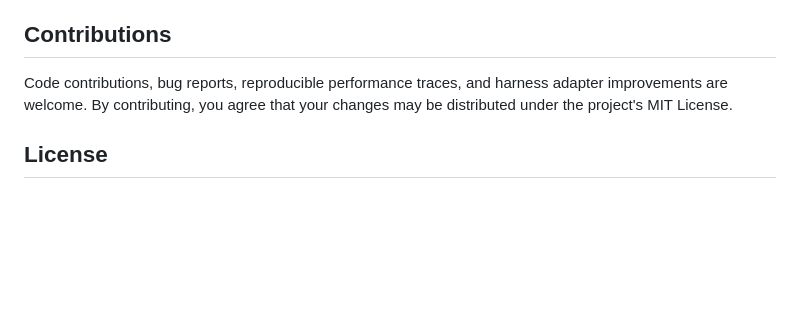
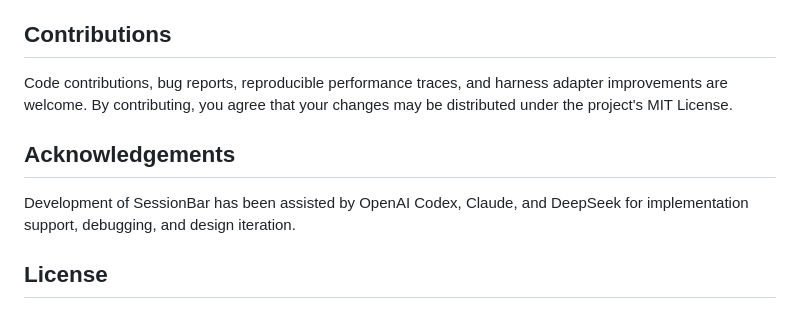
Before and after one commit to Guojiacheng2017/SessionBar, a Markdown page: README.md, the part around the change. GitHub-like rendering; blank space fills up the shorter version.

Commit message:
*README.md

```diff
--- a/README.md
+++ b/README.md
@@ -258,6 +258,11 @@ Code contributions, bug reports, reproducible performance traces, and harness
 adapter improvements are welcome. By contributing, you agree that your changes
 may be distributed under the project's MIT License.
 
+## Acknowledgements
+
+Development of SessionBar has been assisted by OpenAI Codex, Claude, and
+DeepSeek for implementation support, debugging, and design iteration.
+
 ## License
 
 SessionBar is released under the [MIT License](LICENSE). Third-party packages
```
